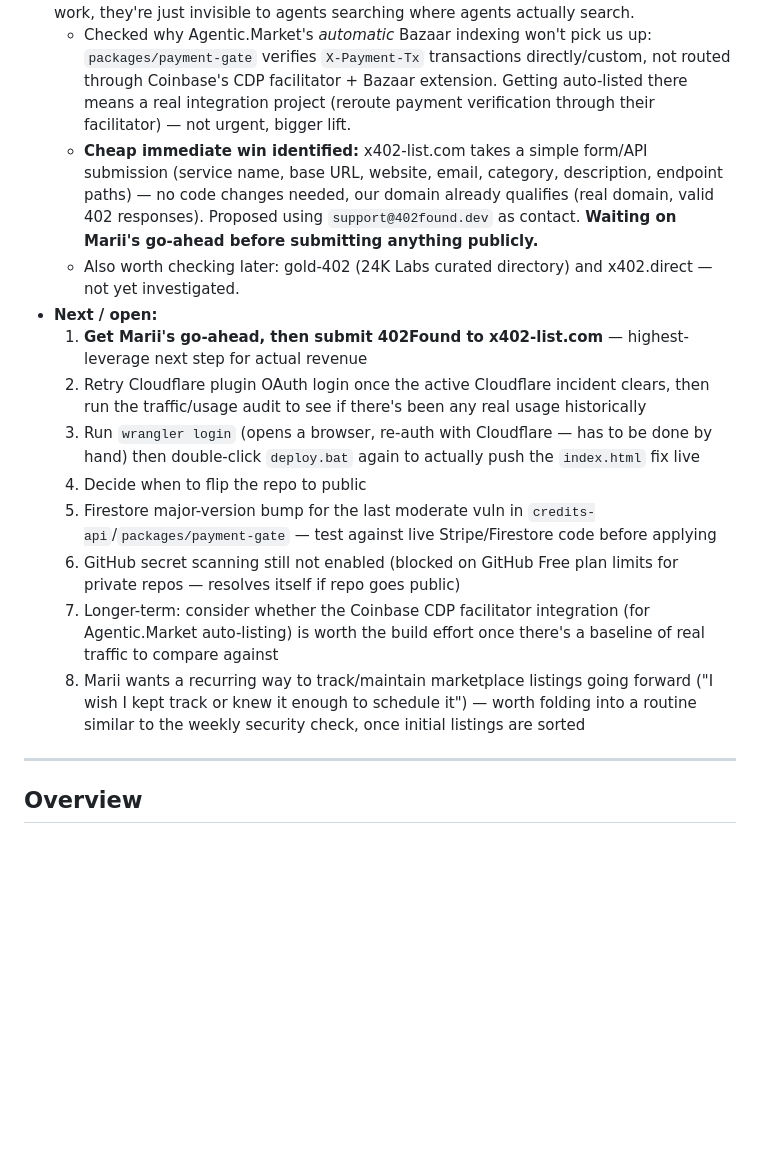
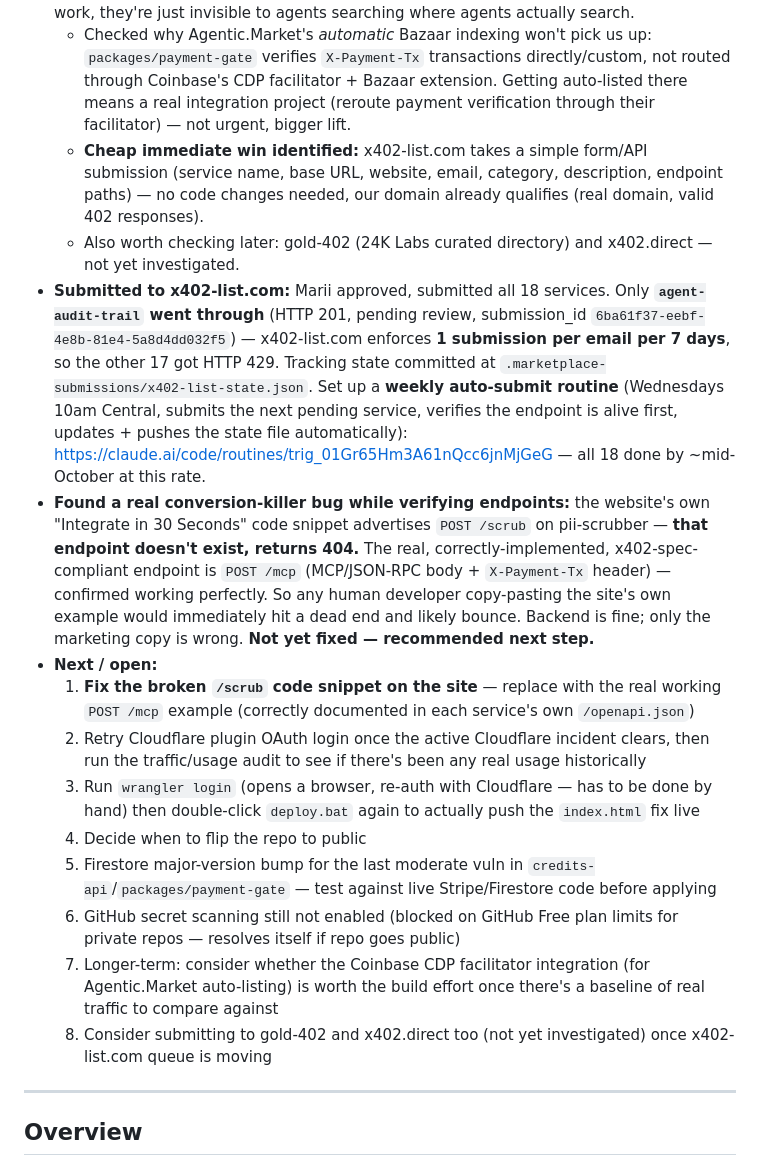
Before and after one commit to luxemarasound-stack/402found, a Markdown page: STATUS.md, the part around the change. Drawn GitHub-style; blank space fills up the shorter version.

Commit message:
docs: log x402-list.com submission results + broken snippet bug
Co-Authored-By: Claude Sonnet 5 <noreply@anthropic.com>

```diff
--- a/STATUS.md
+++ b/STATUS.md
@@ -15,17 +15,19 @@
 - **Monetization thread started:** Marii asked "how do we make money on this" — installed the official Cloudflare Claude Code plugin (`cloudflare@cloudflare` marketplace) to audit real traffic/usage on 402found.dev, since the core open question is whether any agents are actually discovering/calling these services, not whether the payment mechanism works. Cloudflare OAuth login (`mcp.cloudflare.com`) is currently failing — confirmed there's an **active Cloudflare incident** as of 2026-07-03 ("Network Performance in North America," Pages listed degraded) that's the likely cause. Retry the auth flow once the incident clears; this may also explain any future flaky `deploy.bat` runs beyond the expired-login issue below.
 - **Discovery diagnosis (the real "how do we make money" answer so far):** searched Smithery + the major x402 directories — **402Found is not listed on x402-list.com (86 services) or Agentic.Market/Coinbase (1,511 services)**, the two biggest agent-discovery surfaces in the x402 ecosystem. Registration "on the MCP sites" back in April (Smithery, per Marii's memory) doesn't cover x402-specific discovery at all — different ecosystem/registry. This is likely the actual reason for zero/unknown traffic: the services work, they're just invisible to agents searching where agents actually search.
   - Checked why Agentic.Market's *automatic* Bazaar indexing won't pick us up: `packages/payment-gate` verifies `X-Payment-Tx` transactions directly/custom, not routed through Coinbase's CDP facilitator + Bazaar extension. Getting auto-listed there means a real integration project (reroute payment verification through their facilitator) — not urgent, bigger lift.
-  - **Cheap immediate win identified:** x402-list.com takes a simple form/API submission (service name, base URL, website, email, category, description, endpoint paths) — no code changes needed, our domain already qualifies (real domain, valid 402 responses). Proposed using `support@402found.dev` as contact. **Waiting on Marii's go-ahead before submitting anything publicly.**
+  - **Cheap immediate win identified:** x402-list.com takes a simple form/API submission (service name, base URL, website, email, category, description, endpoint paths) — no code changes needed, our domain already qualifies (real domain, valid 402 responses).
   - Also worth checking later: gold-402 (24K Labs curated directory) and x402.direct — not yet investigated.
+- **Submitted to x402-list.com:** Marii approved, submitted all 18 services. Only **`agent-audit-trail` went through** (HTTP 201, pending review, submission_id `6ba61f37-eebf-4e8b-81e4-5a8d4dd032f5`) — x402-list.com enforces **1 submission per email per 7 days**, so the other 17 got HTTP 429. Tracking state committed at `.marketplace-submissions/x402-list-state.json`. Set up a **weekly auto-submit routine** (Wednesdays 10am Central, submits the next pending service, verifies the endpoint is alive first, updates + pushes the state file automatically): https://claude.ai/code/routines/trig_01Gr65Hm3A61nQcc6jnMjGeG — all 18 done by ~mid-October at this rate.
+- **Found a real conversion-killer bug while verifying endpoints:** the website's own "Integrate in 30 Seconds" code snippet advertises `POST /scrub` on pii-scrubber — **that endpoint doesn't exist, returns 404.** The real, correctly-implemented, x402-spec-compliant endpoint is `POST /mcp` (MCP/JSON-RPC body + `X-Payment-Tx` header) — confirmed working perfectly. So any human developer copy-pasting the site's own example would immediately hit a dead end and likely bounce. Backend is fine; only the marketing copy is wrong. **Not yet fixed — recommended next step.**
 - **Next / open:**
-  1. **Get Marii's go-ahead, then submit 402Found to x402-list.com** — highest-leverage next step for actual revenue
+  1. **Fix the broken `/scrub` code snippet on the site** — replace with the real working `POST /mcp` example (correctly documented in each service's own `/openapi.json`)
   2. Retry Cloudflare plugin OAuth login once the active Cloudflare incident clears, then run the traffic/usage audit to see if there's been any real usage historically
   3. Run `wrangler login` (opens a browser, re-auth with Cloudflare — has to be done by hand) then double-click `deploy.bat` again to actually push the `index.html` fix live
   4. Decide when to flip the repo to public
   5. Firestore major-version bump for the last moderate vuln in `credits-api`/`packages/payment-gate` — test against live Stripe/Firestore code before applying
   6. GitHub secret scanning still not enabled (blocked on GitHub Free plan limits for private repos — resolves itself if repo goes public)
   7. Longer-term: consider whether the Coinbase CDP facilitator integration (for Agentic.Market auto-listing) is worth the build effort once there's a baseline of real traffic to compare against
-  8. Marii wants a recurring way to track/maintain marketplace listings going forward ("I wish I kept track or knew it enough to schedule it") — worth folding into a routine similar to the weekly security check, once initial listings are sorted
+  8. Consider submitting to gold-402 and x402.direct too (not yet investigated) once x402-list.com queue is moving
 
 ---
 
```
